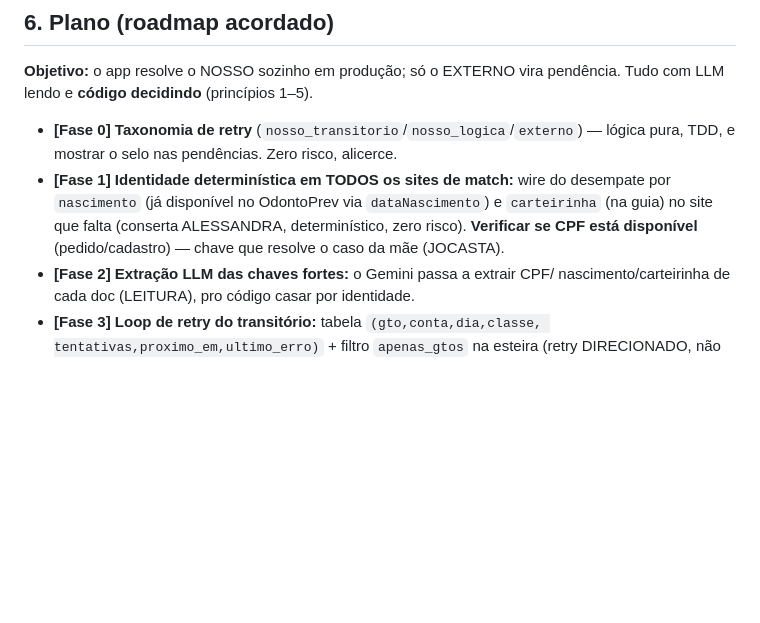
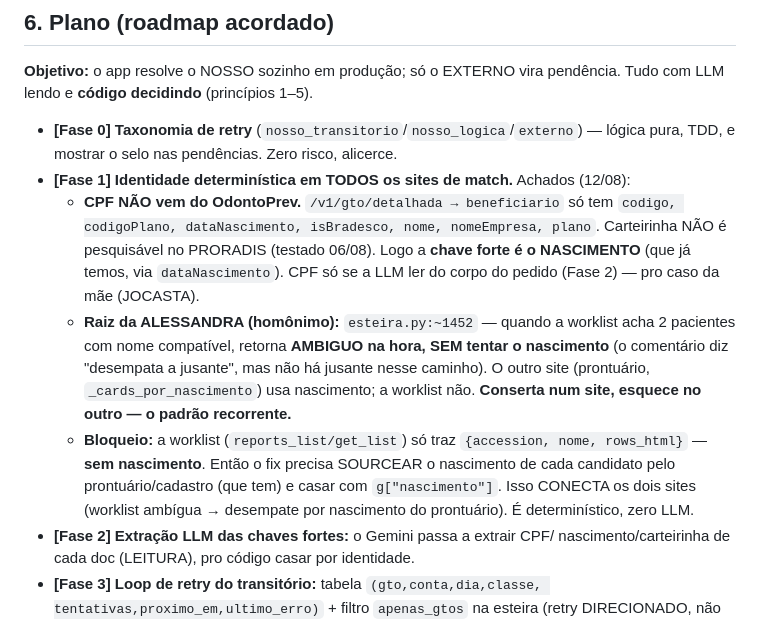
Before and after one commit to doni010520/radiobras-extrator, a Markdown page: DECISOES.md, the part around the change. GitHub-like rendering; blank space fills up the shorter version.

Commit message:
doc: achados Fase 1 (CPF nao vem do OdontoPrev; nascimento e a chave; raiz ALESSANDRA em esteira.py:1452)
Co-Authored-By: Claude Opus 4.8 <noreply@anthropic.com>

```diff
--- a/DECISOES.md
+++ b/DECISOES.md
@@ -124,11 +124,22 @@ Tudo com LLM lendo e **código decidindo** (princípios 1–5).
 
 - **[Fase 0] Taxonomia de retry** (`nosso_transitorio`/`nosso_logica`/`externo`) —
   lógica pura, TDD, e mostrar o selo nas pendências. Zero risco, alicerce.
-- **[Fase 1] Identidade determinística em TODOS os sites de match:** wire do
-  desempate por `nascimento` (já disponível no OdontoPrev via `dataNascimento`) e
-  `carteirinha` (na guia) no site que falta (conserta ALESSANDRA, determinístico,
-  zero risco). **Verificar se CPF está disponível** (pedido/cadastro) — chave que
-  resolve o caso da mãe (JOCASTA).
+- **[Fase 1] Identidade determinística em TODOS os sites de match.** Achados (12/08):
+  - **CPF NÃO vem do OdontoPrev.** `/v1/gto/detalhada → beneficiario` só tem
+    `codigo, codigoPlano, dataNascimento, isBradesco, nome, nomeEmpresa, plano`.
+    Carteirinha NÃO é pesquisável no PRORADIS (testado 06/08). Logo a **chave forte
+    é o NASCIMENTO** (que já temos, via `dataNascimento`). CPF só se a LLM ler do
+    corpo do pedido (Fase 2) — pro caso da mãe (JOCASTA).
+  - **Raiz da ALESSANDRA (homônimo):** `esteira.py:~1452` — quando a worklist acha
+    2 pacientes com nome compatível, retorna **AMBIGUO na hora, SEM tentar o
+    nascimento** (o comentário diz "desempata a jusante", mas não há jusante nesse
+    caminho). O outro site (prontuário, `_cards_por_nascimento`) usa nascimento; a
+    worklist não. **Conserta num site, esquece no outro — o padrão recorrente.**
+  - **Bloqueio:** a worklist (`reports_list/get_list`) só traz `{accession, nome,
+    rows_html}` — **sem nascimento**. Então o fix precisa SOURCEAR o nascimento de
+    cada candidato pelo prontuário/cadastro (que tem) e casar com `g["nascimento"]`.
+    Isso CONECTA os dois sites (worklist ambígua → desempate por nascimento do
+    prontuário). É determinístico, zero LLM.
 - **[Fase 2] Extração LLM das chaves fortes:** o Gemini passa a extrair CPF/
   nascimento/carteirinha de cada doc (LEITURA), pro código casar por identidade.
 - **[Fase 3] Loop de retry do transitório:** tabela `(gto,conta,dia,classe,
```
